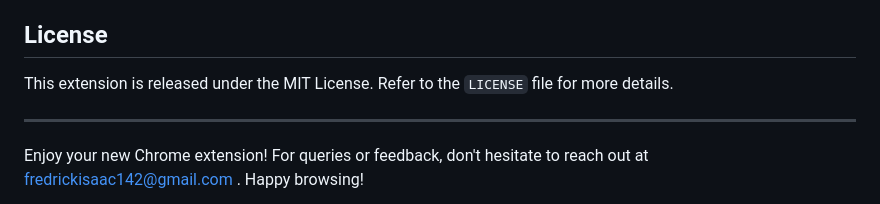
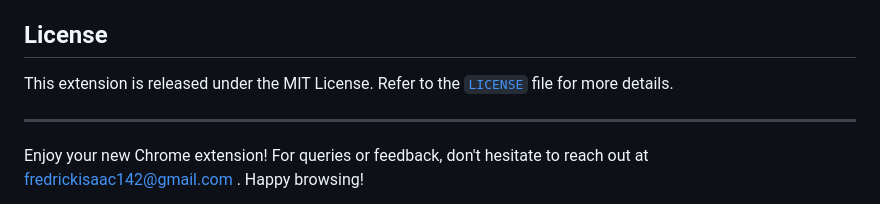
Before and after one commit to FREDRICKKYEKI/analog-clock-chrome-extension, a Markdown page: README.md, the part around the change. Drawn GitHub-style.

```diff
--- a/README.md
+++ b/README.md
@@ -82,7 +82,7 @@ Tailor the extension to your preferences:
 
 ## License
 
-This extension is released under the MIT License. Refer to the `LICENSE` file for more details.
+This extension is released under the MIT License. Refer to the [`LICENSE`](./LICENSE) file for more details.
 
 ---
 
```
